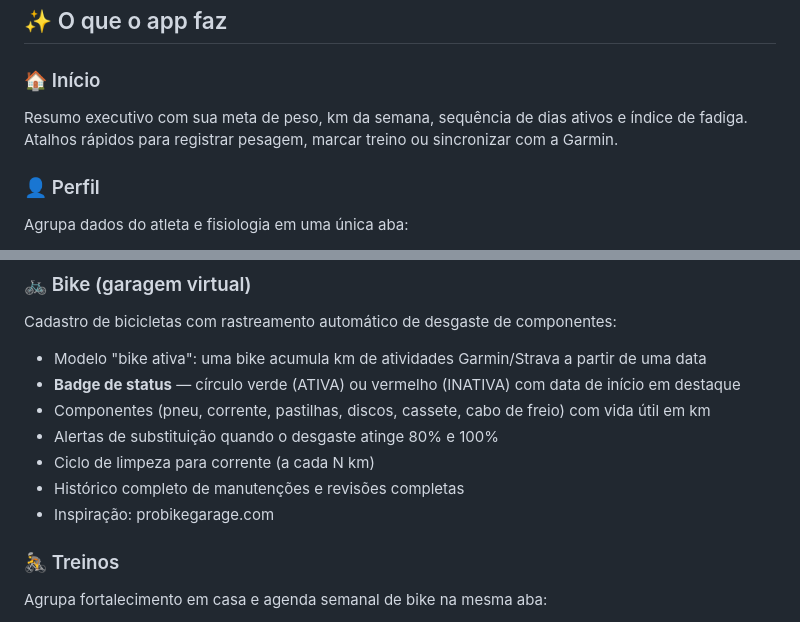
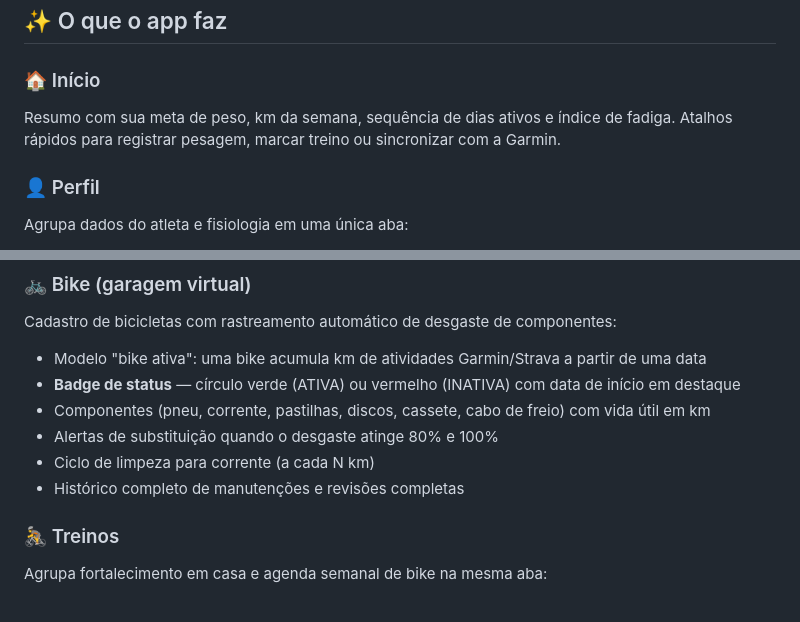
Before and after one commit to guilherme-romero/veloce, a Markdown page: README.md, 2 parts joined by grey strips. Rendered like a GitHub page.

Commit message:
Update README to remove inspiration reference
Removed inspiration reference from the training section.

```diff
--- a/README.md
+++ b/README.md
@@ -9,7 +9,7 @@ App pessoal para acompanhar treinos de ciclismo, evolução de peso e dados de s
 ## ✨ O que o app faz
 
 ### 🏠 Início
-Resumo executivo com sua meta de peso, km da semana, sequência de dias ativos e índice de fadiga. Atalhos rápidos para registrar pesagem, marcar treino ou sincronizar com a Garmin.
+Resumo com sua meta de peso, km da semana, sequência de dias ativos e índice de fadiga. Atalhos rápidos para registrar pesagem, marcar treino ou sincronizar com a Garmin.
 
 ### 👤 Perfil
 Agrupa dados do atleta e fisiologia em uma única aba:
@@ -26,7 +26,6 @@ Cadastro de bicicletas com rastreamento automático de desgaste de componentes:
 - Alertas de substituição quando o desgaste atinge 80% e 100%
 - Ciclo de limpeza para corrente (a cada N km)
 - Histórico completo de manutenções e revisões completas
-- Inspiração: probikegarage.com
 
 ### 🚴 Treinos
 Agrupa fortalecimento em casa e agenda semanal de bike na mesma aba:
```
